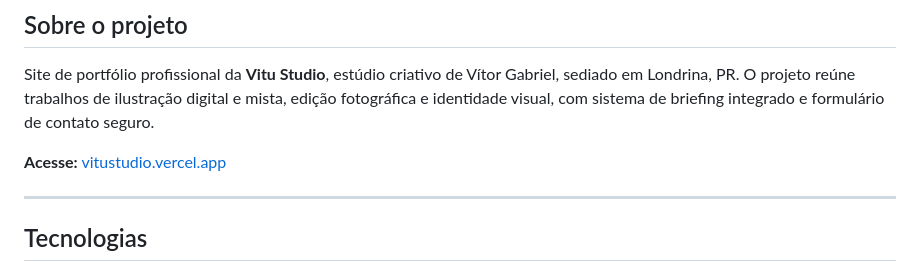
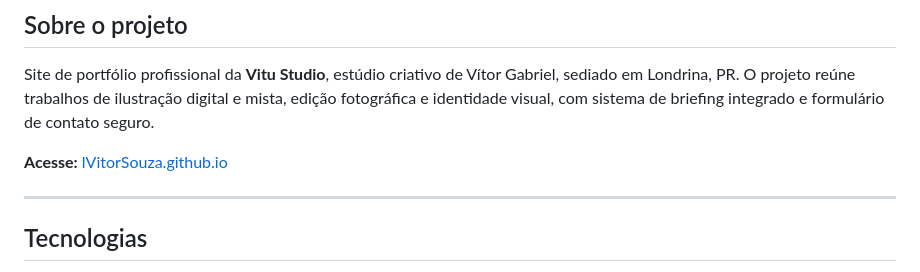
Before and after one commit to lVitorSouza/lVitorSouza.github.io, a Markdown page: README.md, the part around one of its changes. GitHub-like rendering.

```diff
--- a/README.md
+++ b/README.md
@@ -17,7 +16,7 @@
 
 Site de portfólio profissional da **Vitu Studio**, estúdio criativo de Vítor Gabriel, sediado em Londrina, PR. O projeto reúne trabalhos de ilustração digital e mista, edição fotográfica e identidade visual, com sistema de briefing integrado e formulário de contato seguro.
 
-**Acesse:** [vitustudio.vercel.app](https://vitustudio.vercel.app)
+**Acesse:** [lVitorSouza.github.io](https://lVitorSouza.github.io)
 
 ---
 
```
Also changed, not shown: other parts of README.md (+2 -3 lines).
